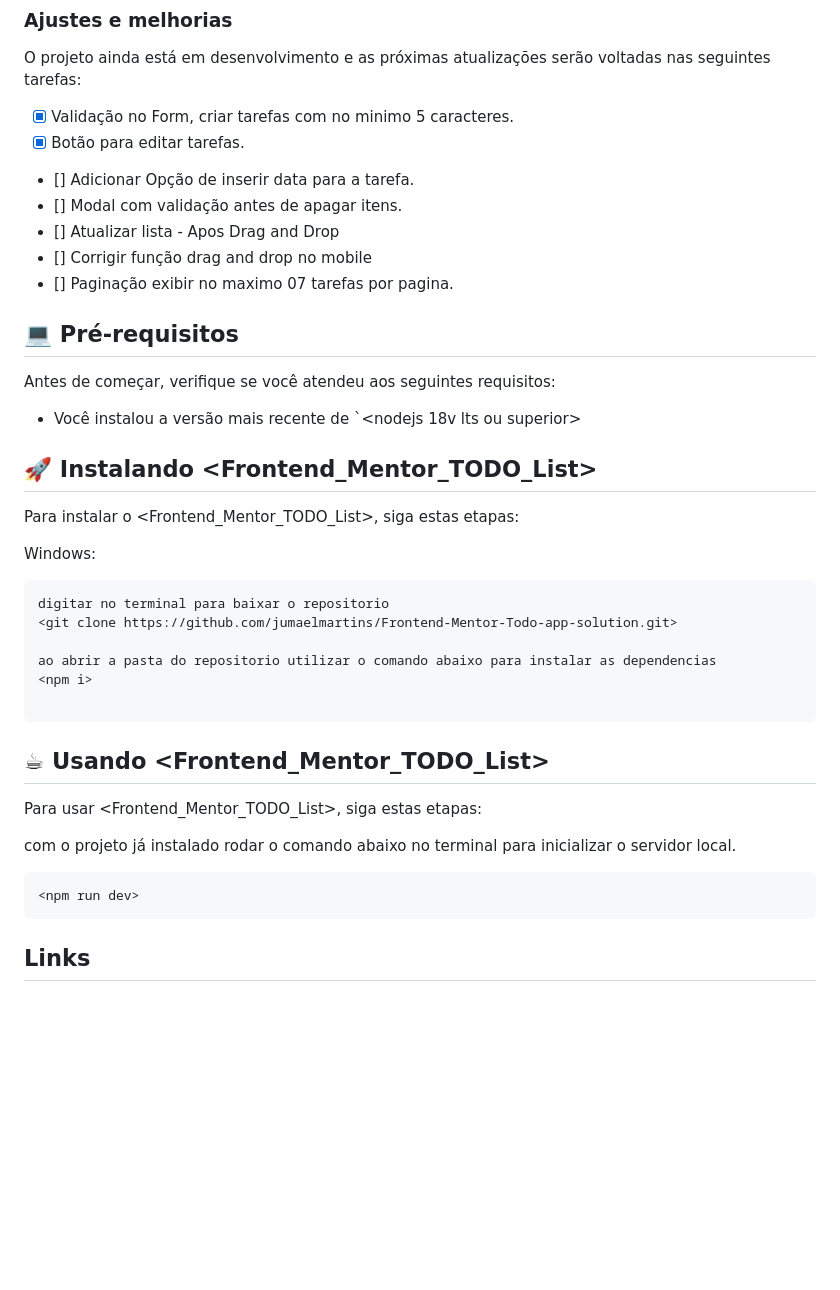
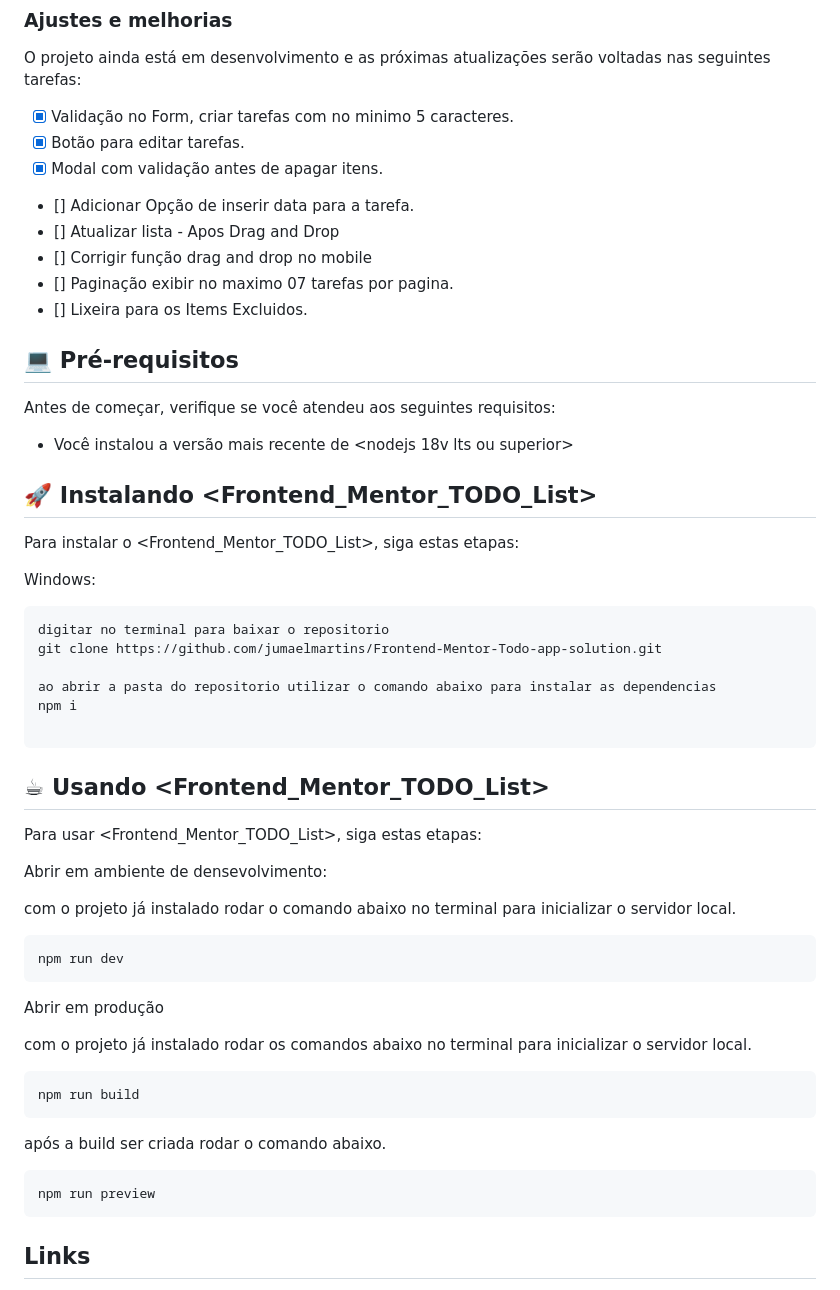
Before and after one commit to jumaelmartins/Frontend-Mentor-Todo-app-solution, a Markdown page: README.md, the part around the change. GitHub-like rendering; blank space fills up the shorter version.

Commit message:
:books: docs: Update README

````diff
--- a/README.md
+++ b/README.md
@@ -26,17 +26,18 @@ O projeto ainda está em desenvolvimento e as próximas atualizações serão vo
 
 - [X] Validação no Form, criar tarefas com no minimo 5 caracteres.
 - [X] Botão para editar tarefas.
+- [X] Modal com validação antes de apagar itens.
 - [] Adicionar Opção de inserir data para a tarefa.
-- [] Modal com validação antes de apagar itens.
 - [] Atualizar lista - Apos Drag and Drop
 - [] Corrigir função drag and drop no mobile
 - [] Paginação exibir no maximo 07 tarefas por pagina.
+- [] Lixeira para os Items Excluidos.
 
 ## 💻 Pré-requisitos
 
 Antes de começar, verifique se você atendeu aos seguintes requisitos:
 
-* Você instalou a versão mais recente de `<nodejs 18v lts ou superior>
+* Você instalou a versão mais recente de <nodejs 18v lts ou superior>
 
 ## 🚀 Instalando <Frontend_Mentor_TODO_List>
 
@@ -45,10 +46,10 @@ Para instalar o <Frontend_Mentor_TODO_List>, siga estas etapas:
 Windows:
 ```
 digitar no terminal para baixar o repositorio
-<git clone https://github.com/jumaelmartins/Frontend-Mentor-Todo-app-solution.git>
+git clone https://github.com/jumaelmartins/Frontend-Mentor-Todo-app-solution.git
 
 ao abrir a pasta do repositorio utilizar o comando abaixo para instalar as dependencias
-<npm i>
+npm i
 
 ```
 
@@ -56,9 +57,26 @@ ao abrir a pasta do repositorio utilizar o comando abaixo para instalar as depen
 
 Para usar <Frontend_Mentor_TODO_List>, siga estas etapas:
 
+Abrir em ambiente de densevolvimento:
+
 com o projeto já instalado rodar o comando abaixo no terminal para inicializar o servidor local.
+
 ```
-<npm run dev>
+npm run dev
+```
+
+Abrir em produção
+
+com o projeto já instalado rodar os comandos abaixo no terminal para inicializar o servidor local.
+
+```
+npm run build
+```
+
+após a build ser criada rodar o comando abaixo.
+
+```
+npm run preview
 ```
 
 
````
